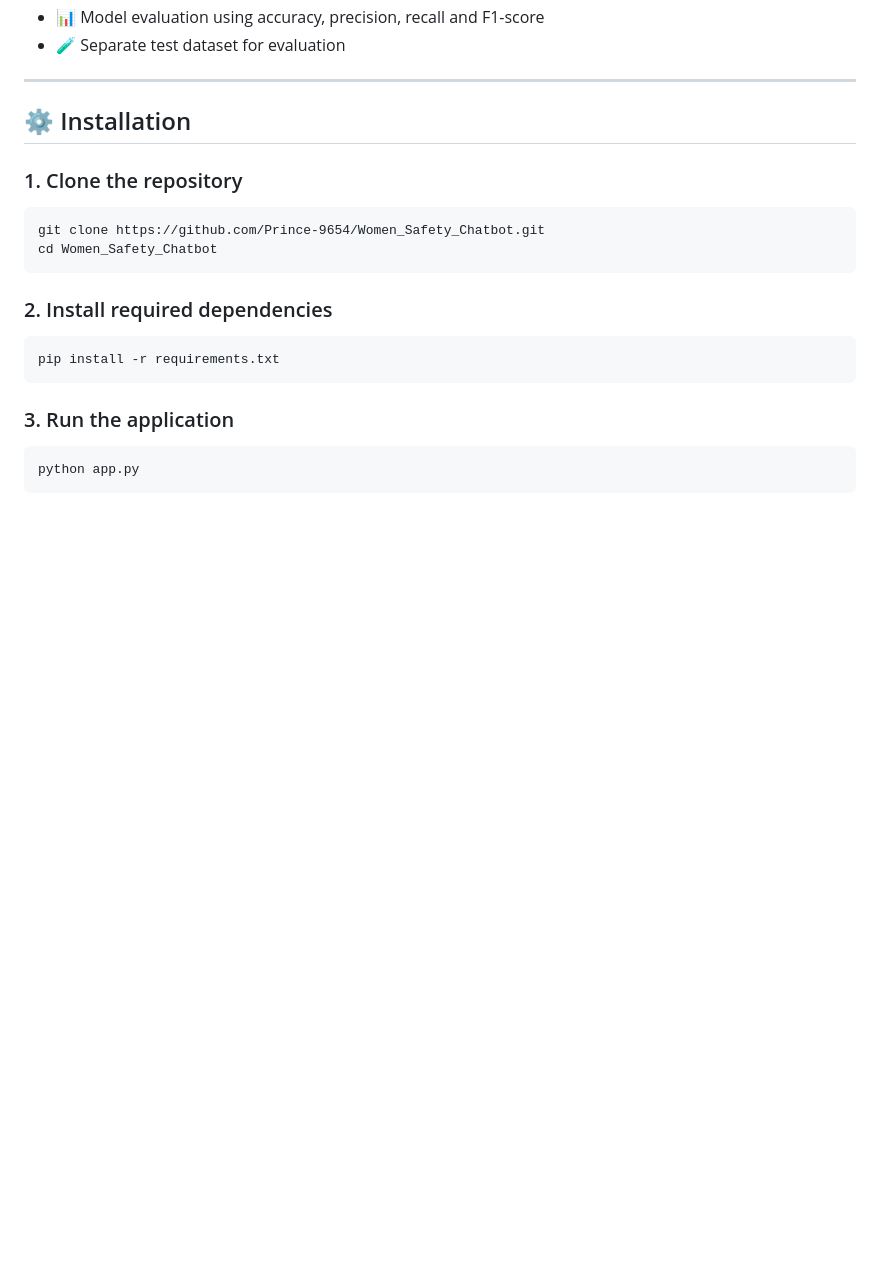
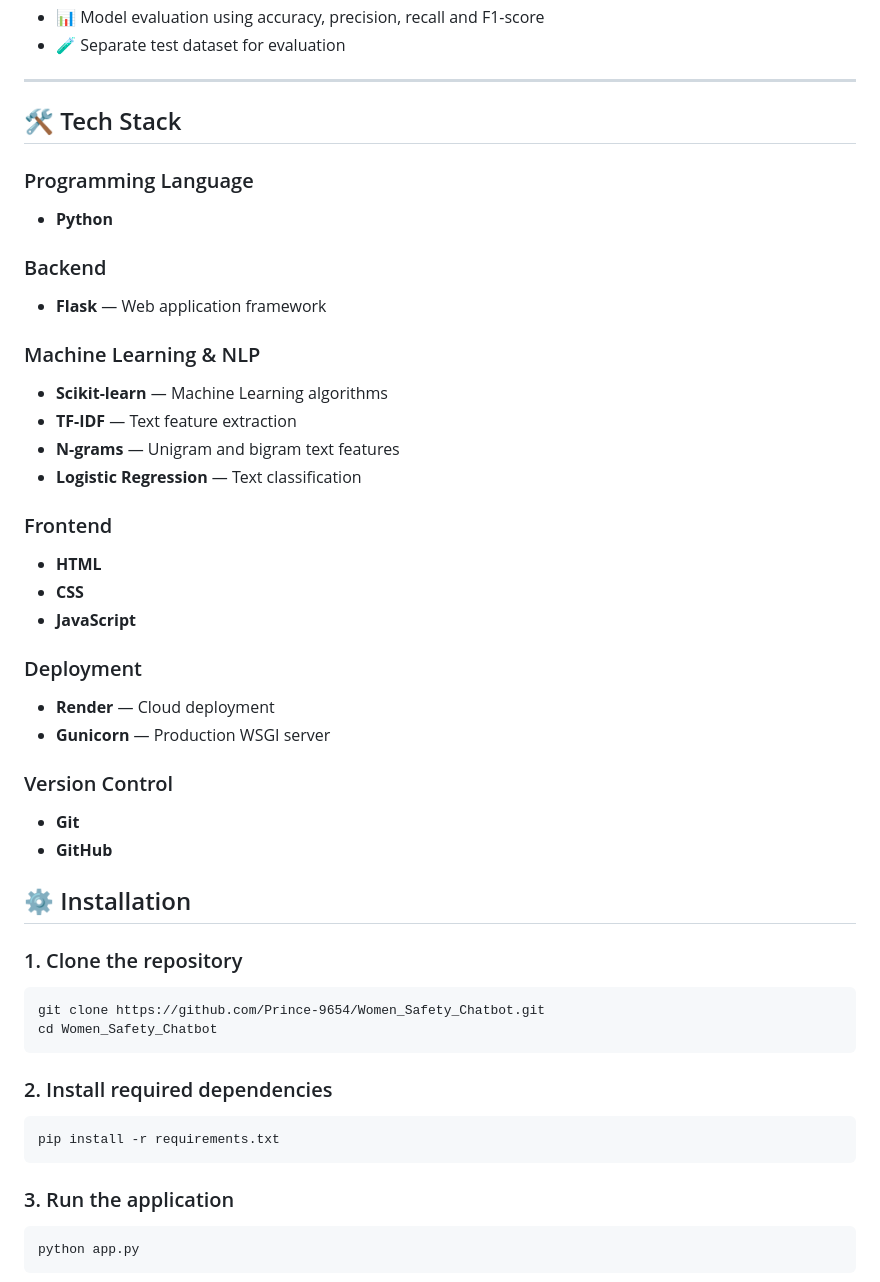
Before and after one commit to Prince-9654/Women_Safety_Chatbot, a Markdown page: README.md, the part around the change. GitHub-like rendering; blank space fills up the shorter version.

```diff
--- a/README.md
+++ b/README.md
@@ -50,6 +50,33 @@ You can try the deployed chatbot here:
 - 🧪 Separate test dataset for evaluation
 
 ---
+
+## 🛠️ Tech Stack
+
+### Programming Language
+- **Python**
+
+### Backend
+- **Flask** — Web application framework
+
+### Machine Learning & NLP
+- **Scikit-learn** — Machine Learning algorithms
+- **TF-IDF** — Text feature extraction
+- **N-grams** — Unigram and bigram text features
+- **Logistic Regression** — Text classification
+
+### Frontend
+- **HTML**
+- **CSS**
+- **JavaScript**
+
+### Deployment
+- **Render** — Cloud deployment
+- **Gunicorn** — Production WSGI server
+
+### Version Control
+- **Git**
+- **GitHub**
 
 ## ⚙️ Installation
 
```
